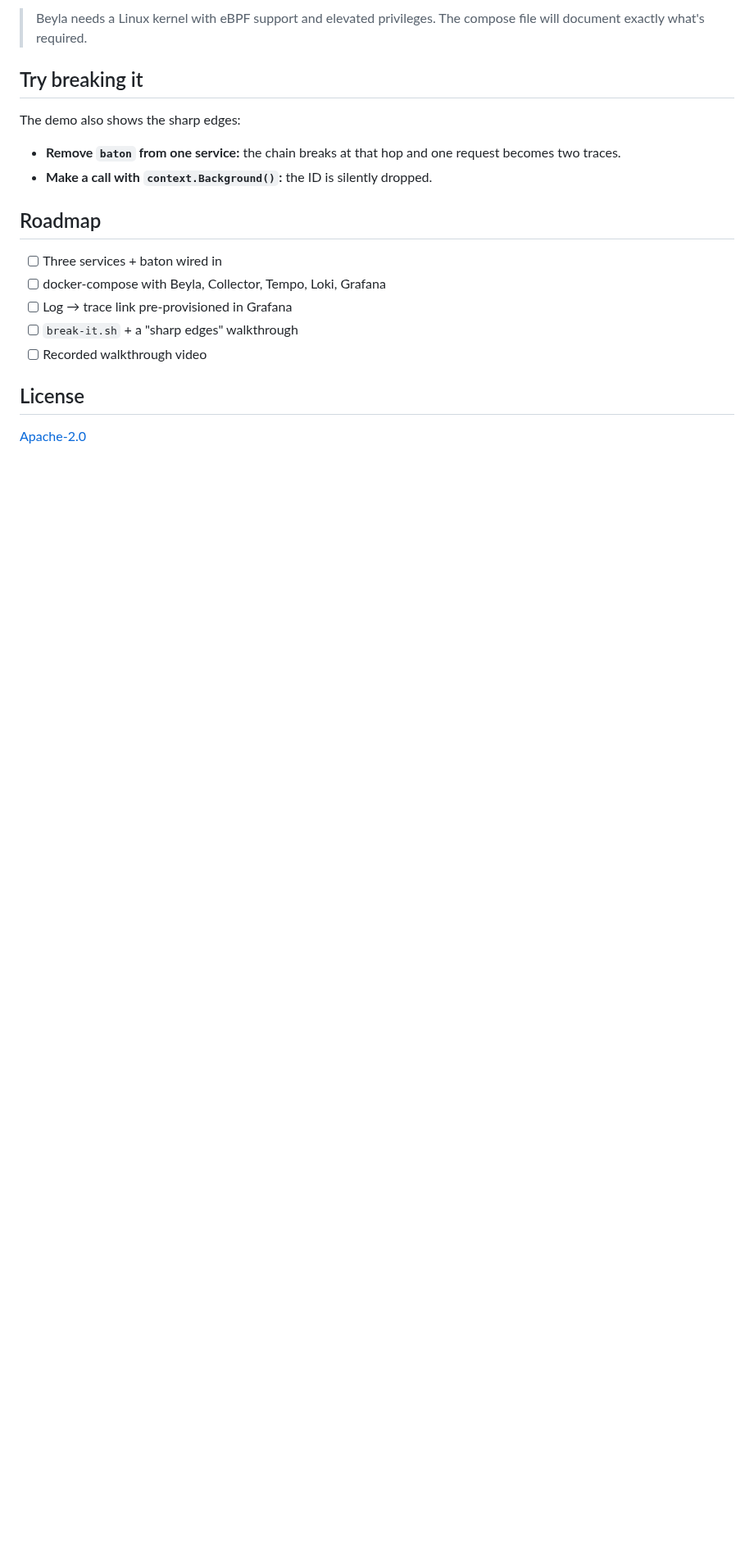
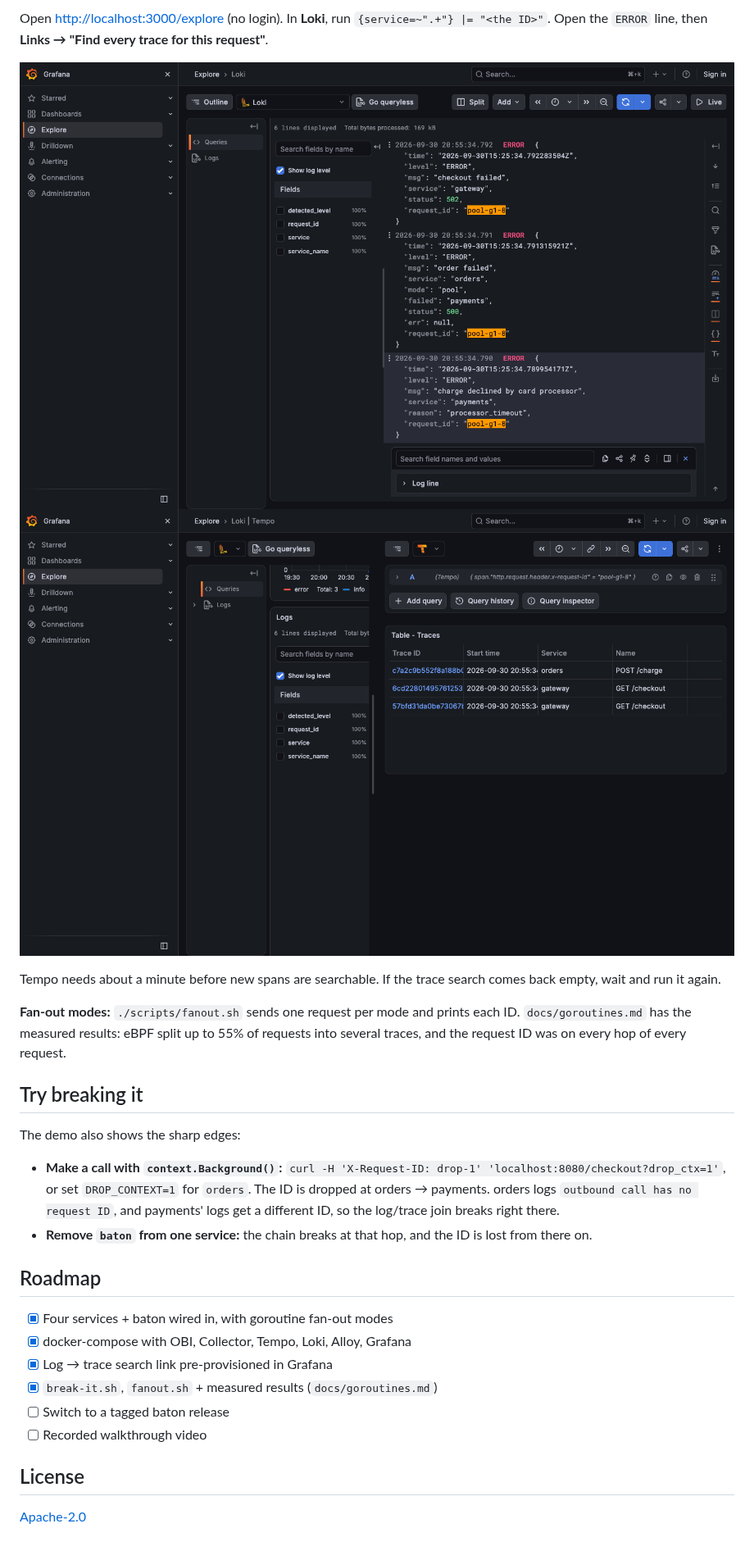
Before and after one commit to agarwalvivek29/baton-relay, a Markdown page: README.md, the part around one of its changes. Shown at 82% size. Drawn GitHub-style; pictures changed too: docs/img/log-line-link.png (added), docs/img/one-click-three-traces.png (added); blank space fills up the shorter version.

````diff
--- a/README.md
+++ b/README.md
@@ -67,20 +79,28 @@ docker compose up
 ```
 
-> Beyla needs a Linux kernel with eBPF support and elevated privileges. The compose file will document exactly what's required.
+Open <http://localhost:3000/explore> (no login). In **Loki**, run `{service=~".+"} |= "<the ID>"`. Open the `ERROR` line, then **Links → "Find every trace for this request"**.
+
+![log line with the link](docs/img/log-line-link.png)
+![one click, three traces](docs/img/one-click-three-traces.png)
+
+Tempo needs about a minute before new spans are searchable. If the trace search comes back empty, wait and run it again.
+
+**Fan-out modes:** `./scripts/fanout.sh` sends one request per mode and prints each ID. `docs/goroutines.md` has the measured results: eBPF split up to 55% of requests into several traces, and the request ID was on every hop of every request.
 
 ## Try breaking it
 
 The demo also shows the sharp edges:
 
-- **Remove `baton` from one service:** the chain breaks at that hop and one request becomes two traces.
-- **Make a call with `context.Background()`:** the ID is silently dropped.
+- **Make a call with `context.Background()`:** `curl -H 'X-Request-ID: drop-1' 'localhost:8080/checkout?drop_ctx=1'`, or set `DROP_CONTEXT=1` for `orders`. The ID is dropped at orders → payments. orders logs `outbound call has no request ID`, and payments' logs get a different ID, so the log/trace join breaks right there.
+- **Remove `baton` from one service:** the chain breaks at that hop, and the ID is lost from there on.
 
 ## Roadmap
 
-- [ ] Three services + baton wired in
-- [ ] docker-compose with Beyla, Collector, Tempo, Loki, Grafana
-- [ ] Log → trace link pre-provisioned in Grafana
-- [ ] `break-it.sh` + a "sharp edges" walkthrough
+- [x] Four services + baton wired in, with goroutine fan-out modes
+- [x] docker-compose with OBI, Collector, Tempo, Loki, Alloy, Grafana
+- [x] Log → trace search link pre-provisioned in Grafana
+- [x] `break-it.sh`, `fanout.sh` + measured results (`docs/goroutines.md`)
+- [ ] Switch to a tagged baton release
 - [ ] Recorded walkthrough video
 
 ## License
````
Also changed, not shown: other parts of README.md (+32 -20 lines), docs/goroutines.md (added, +83 -0 lines), 11 other files.
